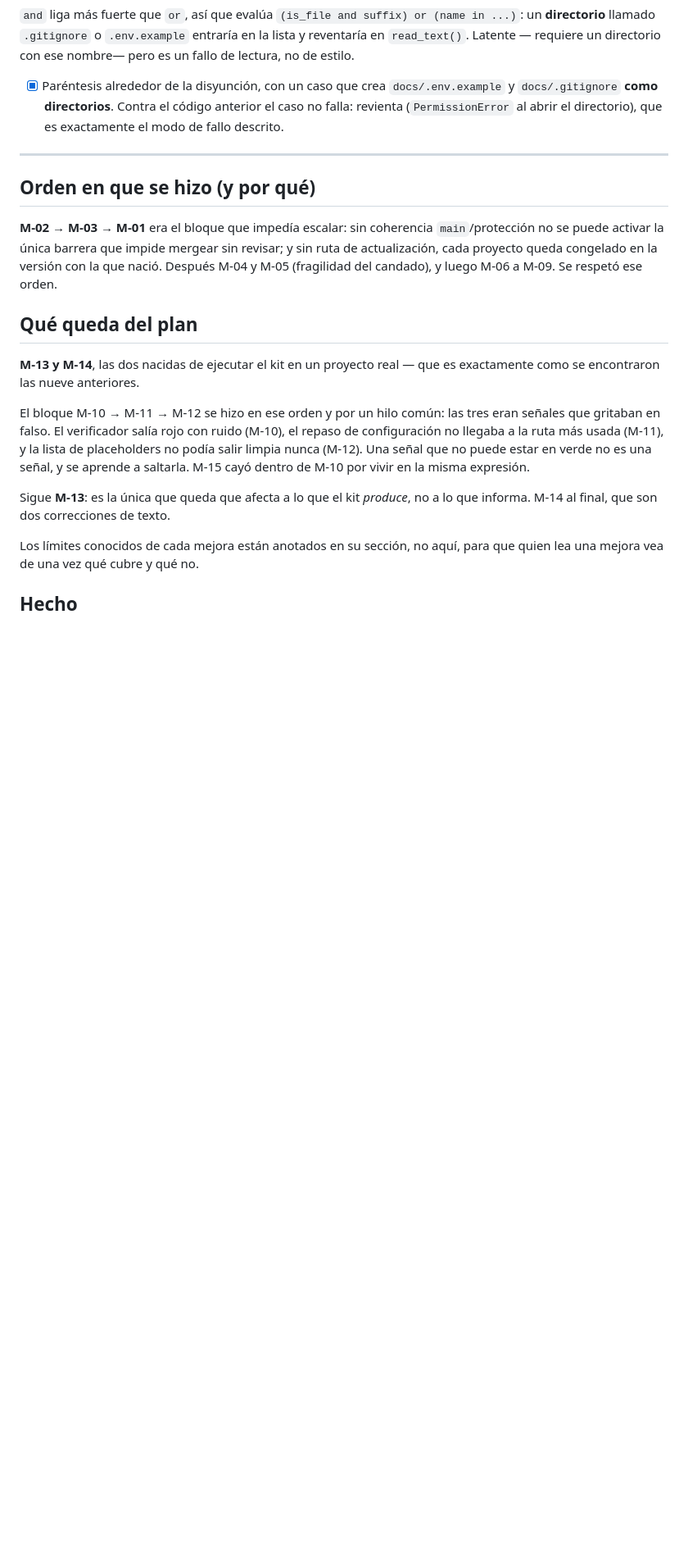
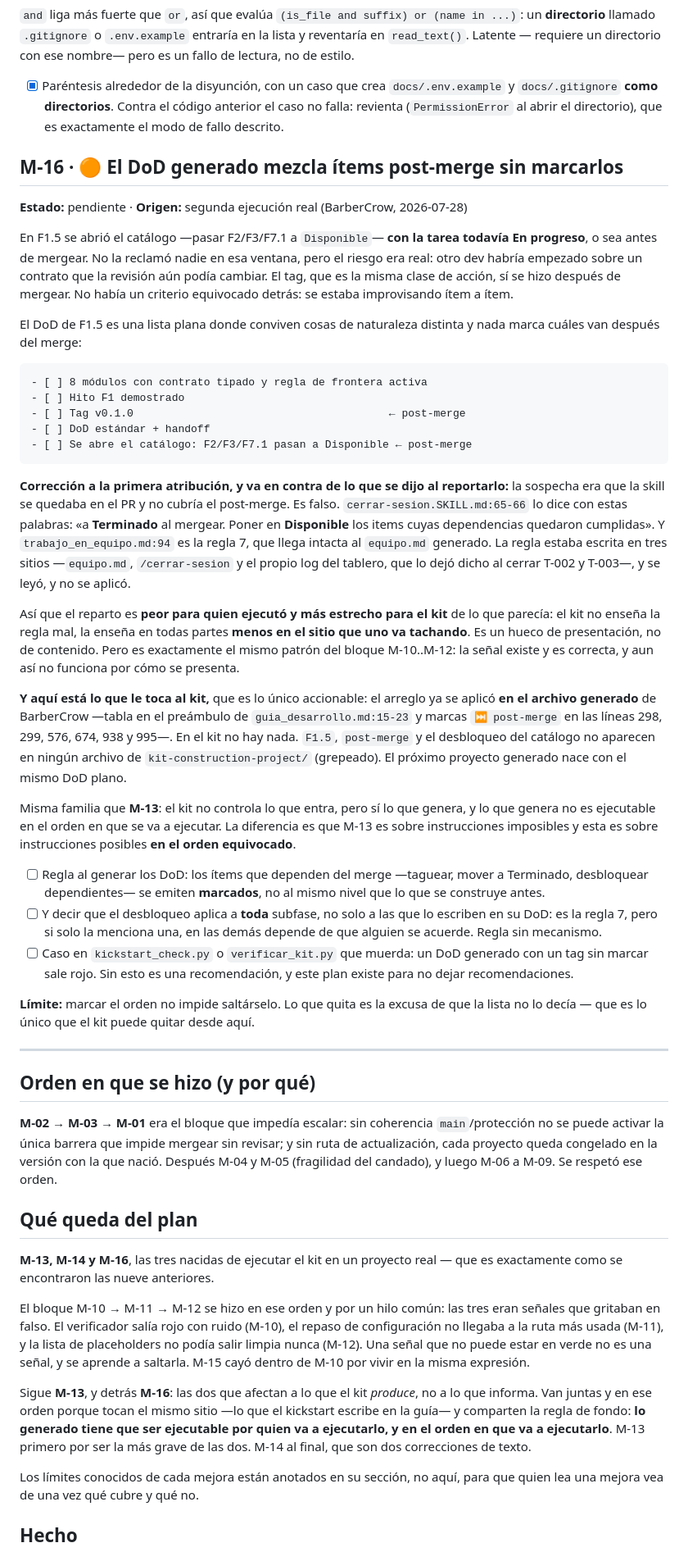
Before and after one commit to SanchezIng/san_skill_dev, a Markdown page: plan-mejora.md, the part around one of its changes. Shown at 82% size. Rendered like a GitHub page; blank space fills up the shorter version.

````diff
--- a/plan-mejora.md
+++ b/plan-mejora.md
@@ -661,6 +669,68 @@ requiere un directorio con ese nombre— pero es un fallo de lectura, no de esti
       no falla: revienta (`PermissionError` al abrir el directorio), que es
       exactamente el modo de fallo descrito.
 
+## M-16 · 🟠 El DoD generado mezcla ítems post-merge sin marcarlos
+
+**Estado:** pendiente · **Origen:** segunda ejecución real (BarberCrow, 2026-07-28)
+
+En F1.5 se abrió el catálogo —pasar F2/F3/F7.1 a `Disponible`— **con la tarea
+todavía En progreso**, o sea antes de mergear. No la reclamó nadie en esa ventana,
+pero el riesgo era real: otro dev habría empezado sobre un contrato que la revisión
+aún podía cambiar. El tag, que es la misma clase de acción, sí se hizo después de
+mergear. No había un criterio equivocado detrás: se estaba improvisando ítem a
+ítem.
+
+El DoD de F1.5 es una lista plana donde conviven cosas de naturaleza distinta y
+nada marca cuáles van después del merge:
+
+```
+- [ ] 8 módulos con contrato tipado y regla de frontera activa
+- [ ] Hito F1 demostrado
+- [ ] Tag v0.1.0                                        ← post-merge
+- [ ] DoD estándar + handoff
+- [ ] Se abre el catálogo: F2/F3/F7.1 pasan a Disponible ← post-merge
+```
+
+**Corrección a la primera atribución, y va en contra de lo que se dijo al
+reportarlo:** la sospecha era que la skill se quedaba en el PR y no cubría el
+post-merge. Es falso. `cerrar-sesion.SKILL.md:65-66` lo dice con estas palabras:
+«a **Terminado** al mergear. Poner en **Disponible** los items cuyas dependencias
+quedaron cumplidas». Y `trabajo_en_equipo.md:94` es la regla 7, que llega intacta
+al `equipo.md` generado. La regla estaba escrita en tres sitios —`equipo.md`,
+`/cerrar-sesion` y el propio log del tablero, que lo dejó dicho al cerrar T-002 y
+T-003—, y se leyó, y no se aplicó.
+
+Así que el reparto es **peor para quien ejecutó y más estrecho para el kit** de lo
+que parecía: el kit no enseña la regla mal, la enseña en todas partes **menos en
+el sitio que uno va tachando**. Es un hueco de presentación, no de contenido. Pero
+es exactamente el mismo patrón del bloque M-10..M-12: la señal existe y es
+correcta, y aun así no funciona por cómo se presenta.
+
+**Y aquí está lo que le toca al kit,** que es lo único accionable: el arreglo ya
+se aplicó **en el archivo generado** de BarberCrow —tabla en el preámbulo de
+`guia_desarrollo.md:15-23` y marcas `⏭️ post-merge` en las líneas 298, 299, 576,
+674, 938 y 995—. En el kit no hay nada. `F1.5`, `post-merge` y el desbloqueo del
+catálogo no aparecen en ningún archivo de `kit-construction-project/` (grepeado).
+El próximo proyecto generado nace con el mismo DoD plano.
+
+Misma familia que **M-13**: el kit no controla lo que entra, pero sí lo que
+genera, y lo que genera no es ejecutable en el orden en que se va a ejecutar. La
+diferencia es que M-13 es sobre instrucciones imposibles y esta es sobre
+instrucciones posibles **en el orden equivocado**.
+
+- [ ] Regla al generar los DoD: los ítems que dependen del merge —taguear, mover a
+      Terminado, desbloquear dependientes— se emiten **marcados**, no al mismo
+      nivel que lo que se construye antes.
+- [ ] Y decir que el desbloqueo aplica a **toda** subfase, no solo a las que lo
+      escriben en su DoD: es la regla 7, pero si solo la menciona una, en las
+      demás depende de que alguien se acuerde. Regla sin mecanismo.
+- [ ] Caso en `kickstart_check.py` o `verificar_kit.py` que muerda: un DoD
+      generado con un tag sin marcar sale rojo. Sin esto es una recomendación, y
+      este plan existe para no dejar recomendaciones.
+
+**Límite:** marcar el orden no impide saltárselo. Lo que quita es la excusa de que
+la lista no lo decía — que es lo único que el kit puede quitar desde aquí.
+
 ---
 
 ## Orden en que se hizo (y por qué)
@@ -673,8 +743,8 @@ M-09. Se respetó ese orden.
 
 ## Qué queda del plan
 
-**M-13 y M-14**, las dos nacidas de ejecutar el kit en un proyecto real — que es
-exactamente como se encontraron las nueve anteriores.
+**M-13, M-14 y M-16**, las tres nacidas de ejecutar el kit en un proyecto real —
+que es exactamente como se encontraron las nueve anteriores.
 
 El bloque M-10 → M-11 → M-12 se hizo en ese orden y por un hilo común: las tres
 eran señales que gritaban en falso. El verificador salía rojo con ruido (M-10), el
@@ -683,8 +753,12 @@ placeholders no podía salir limpia nunca (M-12). Una señal que no puede estar
 verde no es una señal, y se aprende a saltarla. M-15 cayó dentro de M-10 por vivir
 en la misma expresión.
 
-Sigue **M-13**: es la única que queda que afecta a lo que el kit *produce*, no a
-lo que informa. M-14 al final, que son dos correcciones de texto.
+Sigue **M-13**, y detrás **M-16**: las dos que afectan a lo que el kit *produce*,
+no a lo que informa. Van juntas y en ese orden porque tocan el mismo sitio —lo que
+el kickstart escribe en la guía— y comparten la regla de fondo: **lo generado tiene
+que ser ejecutable por quien va a ejecutarlo, y en el orden en que va a ejecutarlo**.
+M-13 primero por ser la más grave de las dos. M-14 al final, que son dos
+correcciones de texto.
 
 Los límites conocidos de cada mejora están anotados en su sección, no aquí, para
 que quien lea una mejora vea de una vez qué cubre y qué no.
````
Also changed, not shown: other parts of plan-mejora.md (+9 -1 lines), Projects-Aplicados-kit/Barber-king/hallazgo-items-post-merge.md (added, +65 -0 lines).
